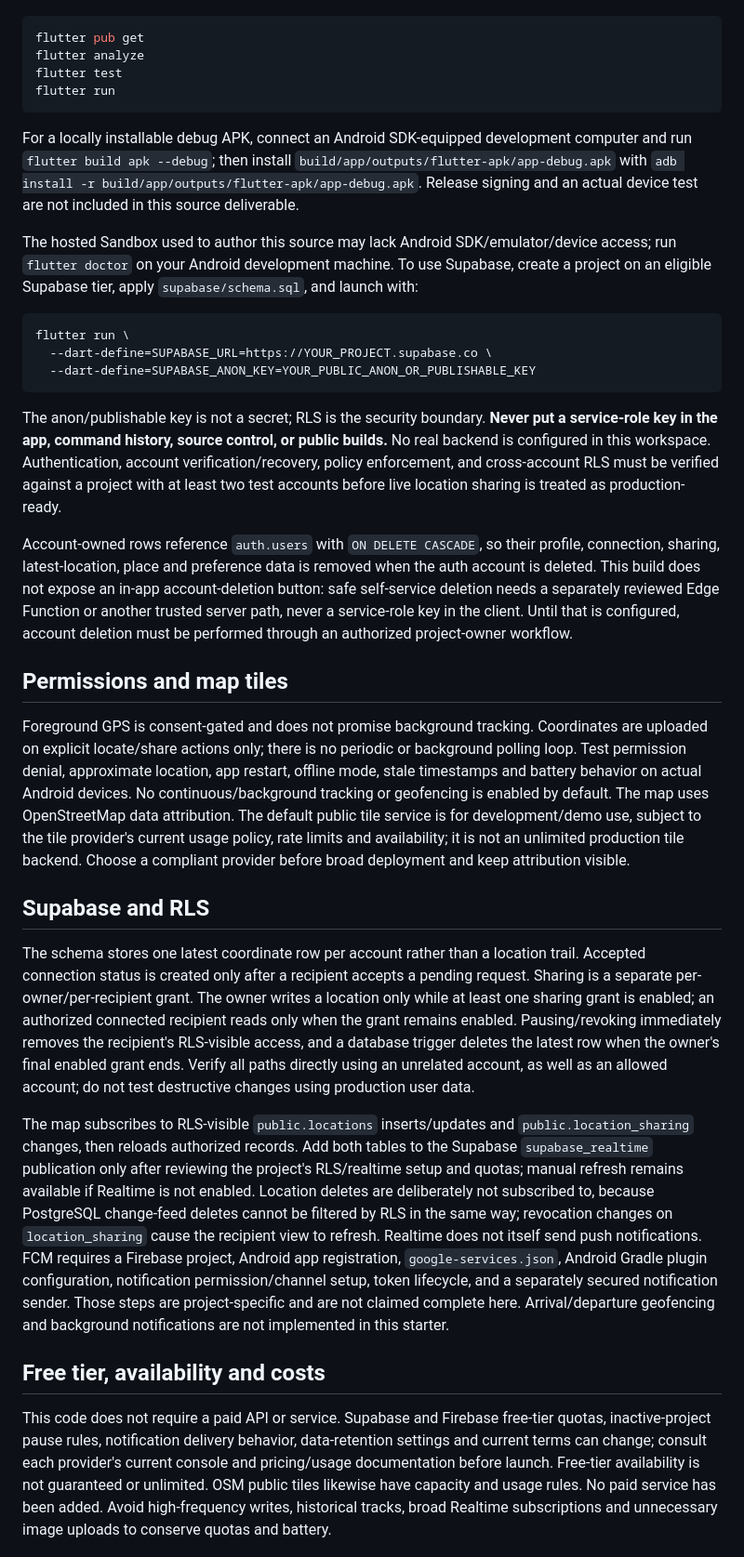
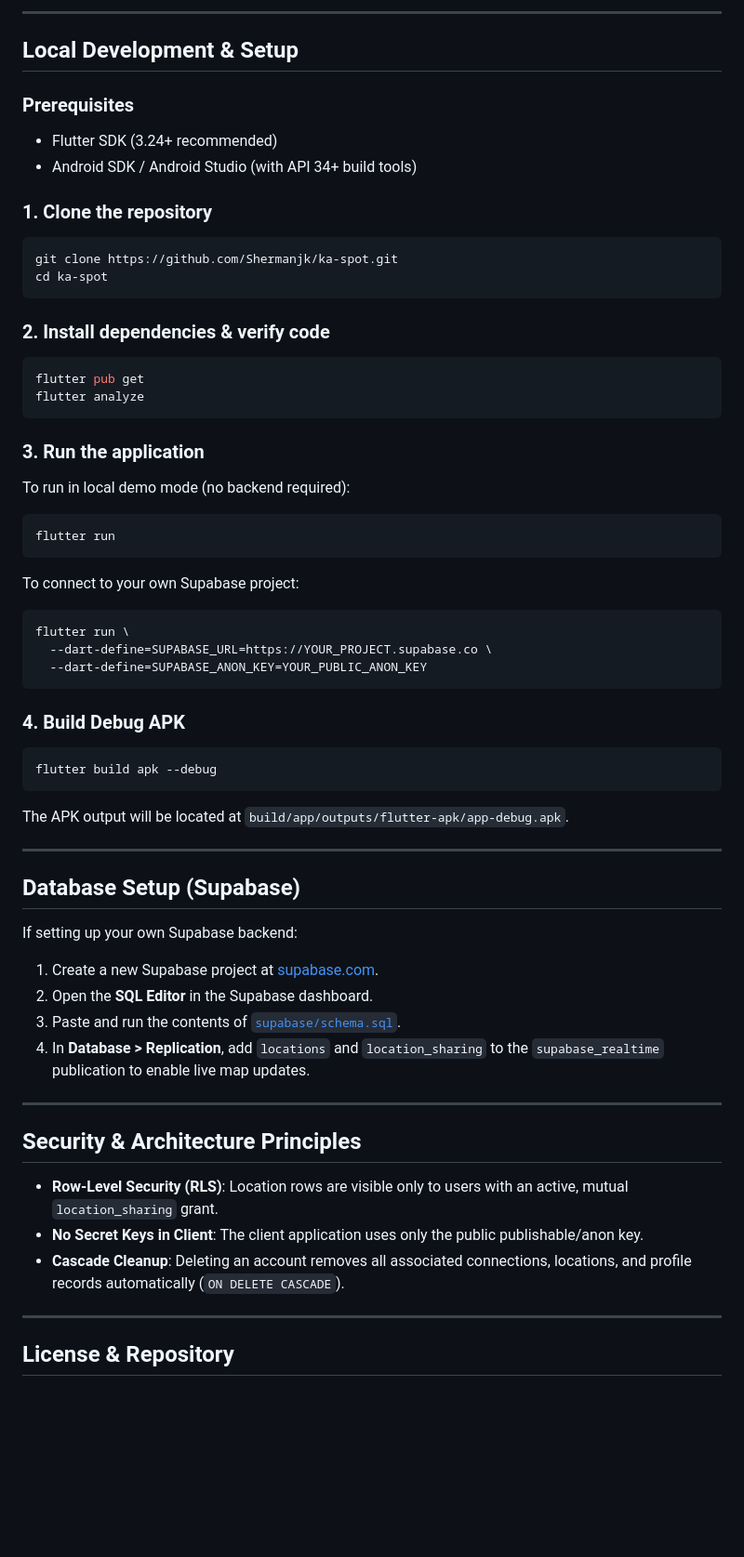
Before and after one commit to Shermanjk/ka-spot, a Markdown page: README.md, the part around one of its changes. Shown at 93% size. Rendered like a GitHub page; blank space fills up the shorter version.

````diff
--- a/README.md
+++ b/README.md
@@ -20,35 +68,61 @@ Install Flutter stable and Android Studio/Android SDK on a development computer,
+---
+
+## Local Development & Setup
+
+### Prerequisites
+* Flutter SDK (3.24+ recommended)
+* Android SDK / Android Studio (with API 34+ build tools)
+
+### 1. Clone the repository
+```sh
+git clone https://github.com/Shermanjk/ka-spot.git
+cd ka-spot
+```
+
+### 2. Install dependencies & verify code
 ```sh
 flutter pub get
 flutter analyze
-flutter test
+```
+
+### 3. Run the application
+To run in local demo mode (no backend required):
+```sh
 flutter run
 ```
 
-For a locally installable debug APK, connect an Android SDK-equipped development computer and run `flutter build apk --debug`; then install `build/app/outputs/flutter-apk/app-debug.apk` with `adb install -r build/app/outputs/flutter-apk/app-debug.apk`. Release signing and an actual device test are not included in this source deliverable.
-
-The hosted Sandbox used to author this source may lack Android SDK/emulator/device access; run `flutter doctor` on your Android development machine. To use Supabase, create a project on an eligible Supabase tier, apply `supabase/schema.sql`, and launch with:
-
+To connect to your own Supabase project:
 ```sh
 flutter run \
   --dart-define=SUPABASE_URL=https://YOUR_PROJECT.supabase.co \
-  --dart-define=SUPABASE_ANON_KEY=YOUR_PUBLIC_ANON_OR_PUBLISHABLE_KEY
+  --dart-define=SUPABASE_ANON_KEY=YOUR_PUBLIC_ANON_KEY
 ```
 
-The anon/publishable key is not a secret; RLS is the security boundary. **Never put a service-role key in the app, command history, source control, or public builds.** No real backend is configured in this workspace. Authentication, account verification/recovery, policy enforcement, and cross-account RLS must be verified against a project with at least two test accounts before live location sharing is treated as production-ready.
+### 4. Build Debug APK
+```sh
+flutter build apk --debug
+```
+The APK output will be located at `build/app/outputs/flutter-apk/app-debug.apk`.
 
-Account-owned rows reference `auth.users` with `ON DELETE CASCADE`, so their profile, connection, sharing, latest-location, place and preference data is removed when the auth account is deleted. This build does not expose an in-app account-deletion button: safe self-service deletion needs a separately reviewed Edge Function or another trusted server path, never a service-role key in the client. Until that is configured, account deletion must be performed through an authorized project-owner workflow.
+---
 
-## Permissions and map tiles
+## Database Setup (Supabase)
 
-Foreground GPS is consent-gated and does not promise background tracking. Coordinates are uploaded on explicit locate/share actions only; there is no periodic or background polling loop. Test permission denial, approximate location, app restart, offline mode, stale timestamps and battery behavior on actual Android devices. No continuous/background tracking or geofencing is enabled by default. The map uses OpenStreetMap data attribution. The default public tile service is for development/demo use, subject to the tile provider's current usage policy, rate limits and availability; it is not an unlimited production tile backend. Choose a compliant provider before broad deployment and keep attribution visible.
+If setting up your own Supabase backend:
+1. Create a new Supabase project at [supabase.com](https://supabase.com).
+2. Open the **SQL Editor** in the Supabase dashboard.
+3. Paste and run the contents of [`supabase/schema.sql`](supabase/schema.sql).
+4. In **Database > Replication**, add `locations` and `location_sharing` to the `supabase_realtime` publication to enable live map updates.
 
-## Supabase and RLS
+---
 
-The schema stores one latest coordinate row per account rather than a location trail. Accepted connection status is created only after a recipient accepts a pending request. Sharing is a separate per-owner/per-recipient grant. The owner writes a location only while at least one sharing grant is enabled; an authorized connected recipient reads only when the grant remains enabled. Pausing/revoking immediately removes the recipient's RLS-visible access, and a database trigger deletes the latest row when the owner's final enabled grant ends. Verify all paths directly using an unrelated account, as well as an allowed account; do not test destructive changes using production user data.
+## Security & Architecture Principles
 
-The map subscribes to RLS-visible `public.locations` inserts/updates and `public.location_sharing` changes, then reloads authorized records. Add both tables to the Supabase `supabase_realtime` publication only after reviewing the project's RLS/realtime setup and quotas; manual refresh remains available if Realtime is not enabled. Location deletes are deliberately not subscribed to, because PostgreSQL change-feed deletes cannot be filtered by RLS in the same way; revocation changes on `location_sharing` cause the recipient view to refresh. Realtime does not itself send push notifications. FCM requires a Firebase project, Android app registration, `google-services.json`, Android Gradle plugin configuration, notification permission/channel setup, token lifecycle, and a separately secured notification sender. Those steps are project-specific and are not claimed complete here. Arrival/departure geofencing and background notifications are not implemented in this starter.
+* **Row-Level Security (RLS)**: Location rows are visible only to users with an active, mutual `location_sharing` grant.
+* **No Secret Keys in Client**: The client application uses only the public publishable/anon key.
+* **Cascade Cleanup**: Deleting an account removes all associated connections, locations, and profile records automatically (`ON DELETE CASCADE`).
 
-## Free tier, availability and costs
+---
 
-This code does not require a paid API or service. Supabase and Firebase free-tier quotas, inactive-project pause rules, notification delivery behavior, data-retention settings and current terms can change; consult each provider's current console and pricing/usage documentation before launch. Free-tier availability is not guaranteed or unlimited. OSM public tiles likewise have capacity and usage rules. No paid service has been added. Avoid high-frequency writes, historical tracks, broad Realtime subscriptions and unnecessary image uploads to conserve quotas and battery.
+## License & Repository
 
````
Also changed, not shown: other parts of README.md (+60 -16 lines).
